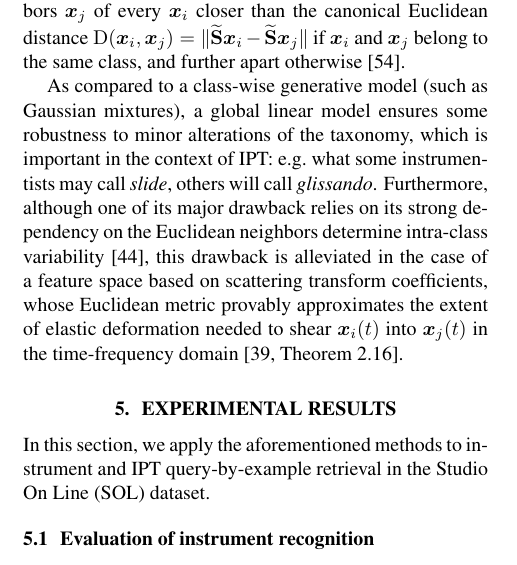
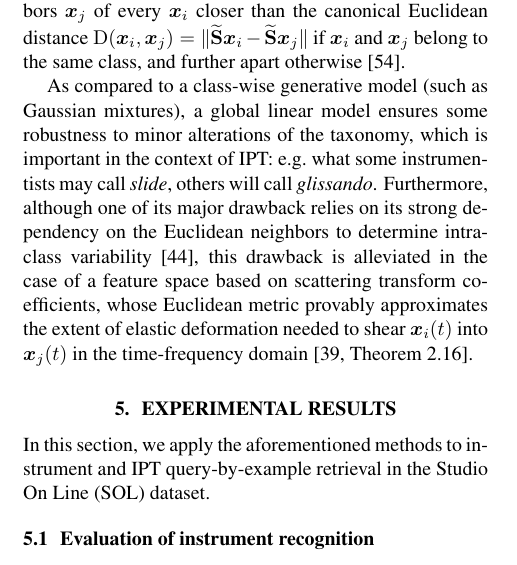
Before and after one commit to mathieulagrange/dlfm2018, a LaTeX paper (paper/lostanlenPlayingTechniques.tex): part of one column of page 5 of 9, cut so that both start at the same text. Compiled offline with pdfLaTeX.

Commit message:
forgot a word

```diff
--- a/paper/lostanlenPlayingTechniques.tex
+++ b/paper/lostanlenPlayingTechniques.tex
@@ -350,7 +350,7 @@ We refer to \cite{bellet2013survey} for a review of the state of the art.
 In particular, the large-margin nearest neighbors (LMNN) algorithm aims at bringing all $k$ nearest neighbors $\boldsymbol{x}_j$ of every $\boldsymbol{x}_i$ closer than the canonical Euclidean distance $\mathrm{D}(\boldsymbol{x}_i, \boldsymbol{x}_j) = \Vert \widetilde{\mathbf{S}}\boldsymbol{x}_i - \widetilde{\mathbf{S}}\boldsymbol{x}_j \Vert$ if $\boldsymbol{x}_i$ and $\boldsymbol{x}_j$ belong to the same class, and further apart otherwise \cite{weinberger2009jmlr}.
 
 As compared to a class-wise generative model (such as Gaussian mixtures), a global linear model ensures some robustness to minor alterations of the taxonomy, which is important in the context of IPT: \eg{} what some instrumentists may call $\emph{slide}$, others will call $\emph{glissando}$.
-Furthermore, although one of its major drawback relies on its strong dependency on the Euclidean neighbors determine intra-class variability \cite{mcfee2010icml}, this drawback is alleviated in the case of a feature space based on scattering transform coefficients, whose Euclidean metric provably approximates the extent of elastic deformation needed to shear $\boldsymbol{x}_i(t)$ into $\boldsymbol{x}_j(t)$ in the time-frequency domain \cite[Theorem 2.16]{mallat2012cpam}.
+Furthermore, although one of its major drawback relies on its strong dependency on the Euclidean neighbors to determine intra-class variability \cite{mcfee2010icml}, this drawback is alleviated in the case of a feature space based on scattering transform coefficients, whose Euclidean metric provably approximates the extent of elastic deformation needed to shear $\boldsymbol{x}_i(t)$ into $\boldsymbol{x}_j(t)$ in the time-frequency domain \cite[Theorem 2.16]{mallat2012cpam}.
 
 %%%%%%%%%%%%%%%%%%%%%%%%%%%%%%%%%%%%%%%%%%%%%%%%%%%%%%%%%%%%%%%%%%%%%%%%%%%%%%%%
 %%%%%%%%%%%%%%%%%%%%%%%%%%%% EXPERIMENTAL RESULTS %%%%%%%%%%%%%%%%%%%%%%%%%%%%%%
```
